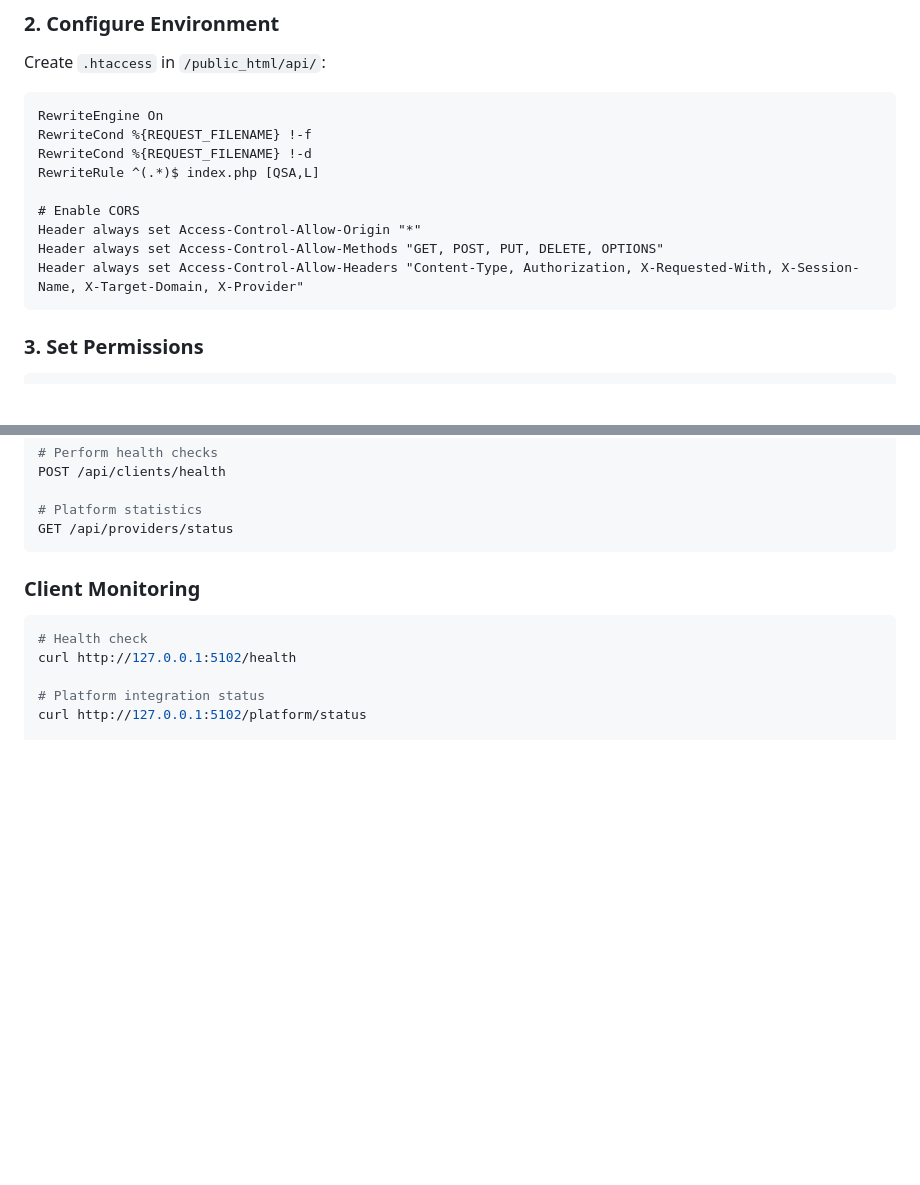
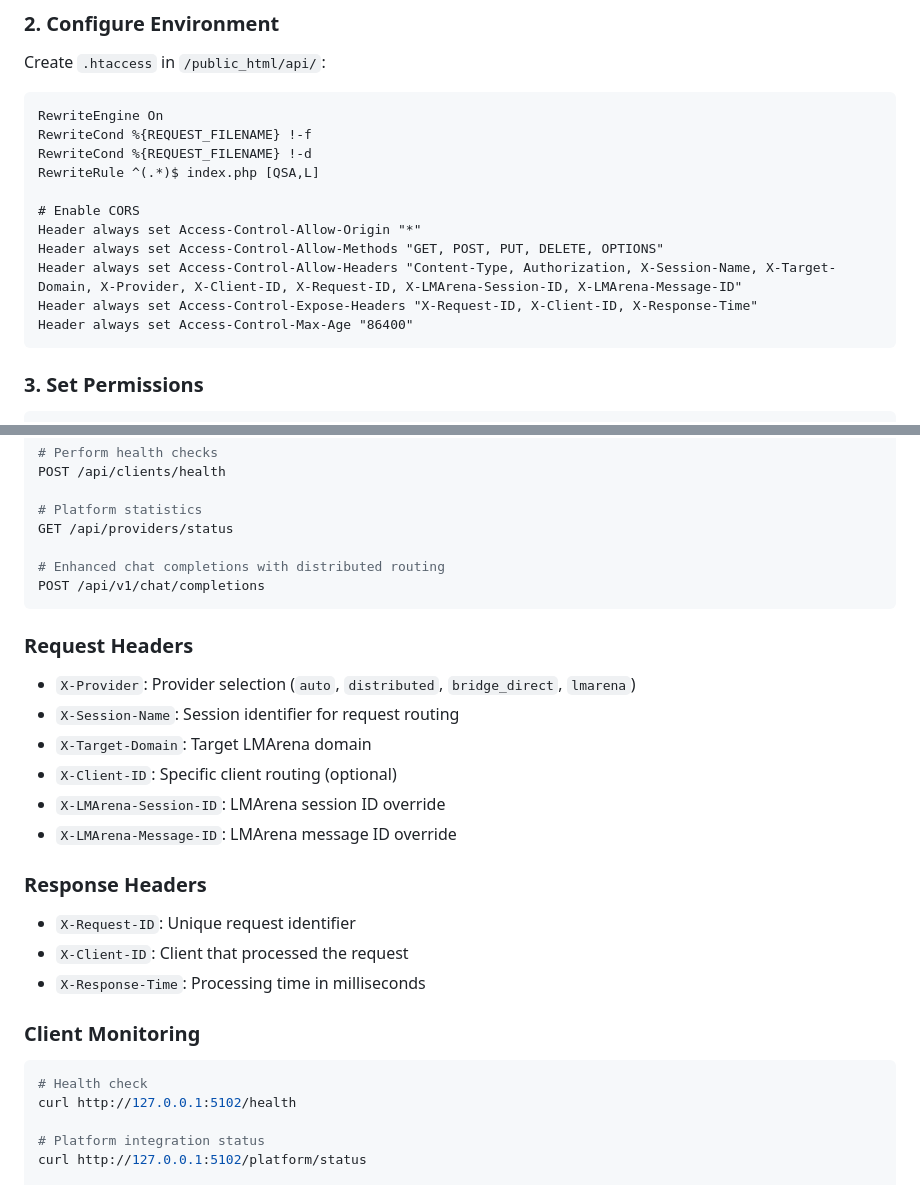
Before and after one commit to huytry/lmproxy, a Markdown page: DISTRIBUTED_ARCHITECTURE_GUIDE.md, 2 parts joined by grey strips. Drawn GitHub-style; blank space fills up the shorter version.

Commit message:
Update documentation for enhanced CORS headers
- Update .htaccess example with all distributed architecture headers
- Add comprehensive request/response headers documentation
- Document X-Provider, X-Client-ID, X-Request-ID usage
- Include Access-Control-Expose-Headers and Max-Age settings
- Add API endpoints section with enhanced chat completions

````diff
--- a/DISTRIBUTED_ARCHITECTURE_GUIDE.md
+++ b/DISTRIBUTED_ARCHITECTURE_GUIDE.md
@@ -78,7 +78,9 @@ RewriteRule ^(.*)$ index.php [QSA,L]
 # Enable CORS
 Header always set Access-Control-Allow-Origin "*"
 Header always set Access-Control-Allow-Methods "GET, POST, PUT, DELETE, OPTIONS"
-Header always set Access-Control-Allow-Headers "Content-Type, Authorization, X-Requested-With, X-Session-Name, X-Target-Domain, X-Provider"
+Header always set Access-Control-Allow-Headers "Content-Type, Authorization, X-Session-Name, X-Target-Domain, X-Provider, X-Client-ID, X-Request-ID, X-LMArena-Session-ID, X-LMArena-Message-ID"
+Header always set Access-Control-Expose-Headers "X-Request-ID, X-Client-ID, X-Response-Time"
+Header always set Access-Control-Max-Age "86400"
 ```
 
 ### 3. Set Permissions
@@ -256,7 +258,25 @@ POST /api/clients/health
 
 # Platform statistics
 GET /api/providers/status
+
+# Enhanced chat completions with distributed routing
+POST /api/v1/chat/completions
 ```
+
+### Request Headers
+
+- `X-Provider`: Provider selection (`auto`, `distributed`, `bridge_direct`, `lmarena`)
+- `X-Session-Name`: Session identifier for request routing
+- `X-Target-Domain`: Target LMArena domain
+- `X-Client-ID`: Specific client routing (optional)
+- `X-LMArena-Session-ID`: LMArena session ID override
+- `X-LMArena-Message-ID`: LMArena message ID override
+
+### Response Headers
+
+- `X-Request-ID`: Unique request identifier
+- `X-Client-ID`: Client that processed the request
+- `X-Response-Time`: Processing time in milliseconds
 
 ### Client Monitoring
 
````
